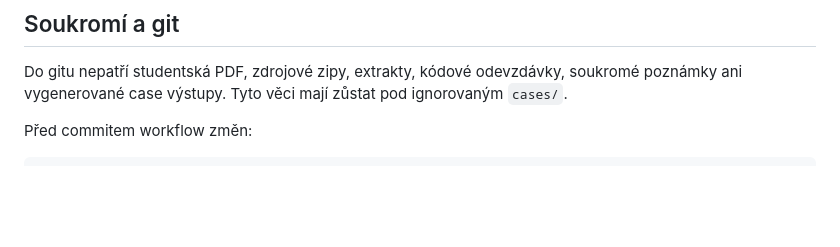
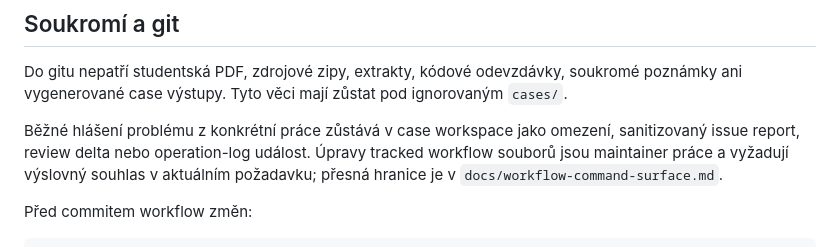
Before and after one commit to ZdenekM/fit-thesis-workflows, a Markdown page: README.md, the part around the change. Rendered like a GitHub page; blank space fills up the shorter version.

Commit message:
Document tracked maintenance write scope

````diff
--- a/README.md
+++ b/README.md
@@ -850,6 +850,12 @@ Do gitu nepatří studentská PDF, zdrojové zipy, extrakty, kódové odevzdávk
 soukromé poznámky ani vygenerované case výstupy. Tyto věci mají zůstat pod
 ignorovaným `cases/`.
 
+Běžné hlášení problému z konkrétní práce zůstává v case workspace jako
+omezení, sanitizovaný issue report, review delta nebo operation-log událost.
+Úpravy tracked workflow souborů jsou maintainer práce a vyžadují výslovný
+souhlas v aktuálním požadavku; přesná hranice je v
+`docs/workflow-command-surface.md`.
+
 Před commitem workflow změn:
 
 ```bash
````
Also changed, not shown: docs/workflow-command-surface.md (+9 -0 lines), plans/review_delta_governance_plan.md (+10 -1 lines).
